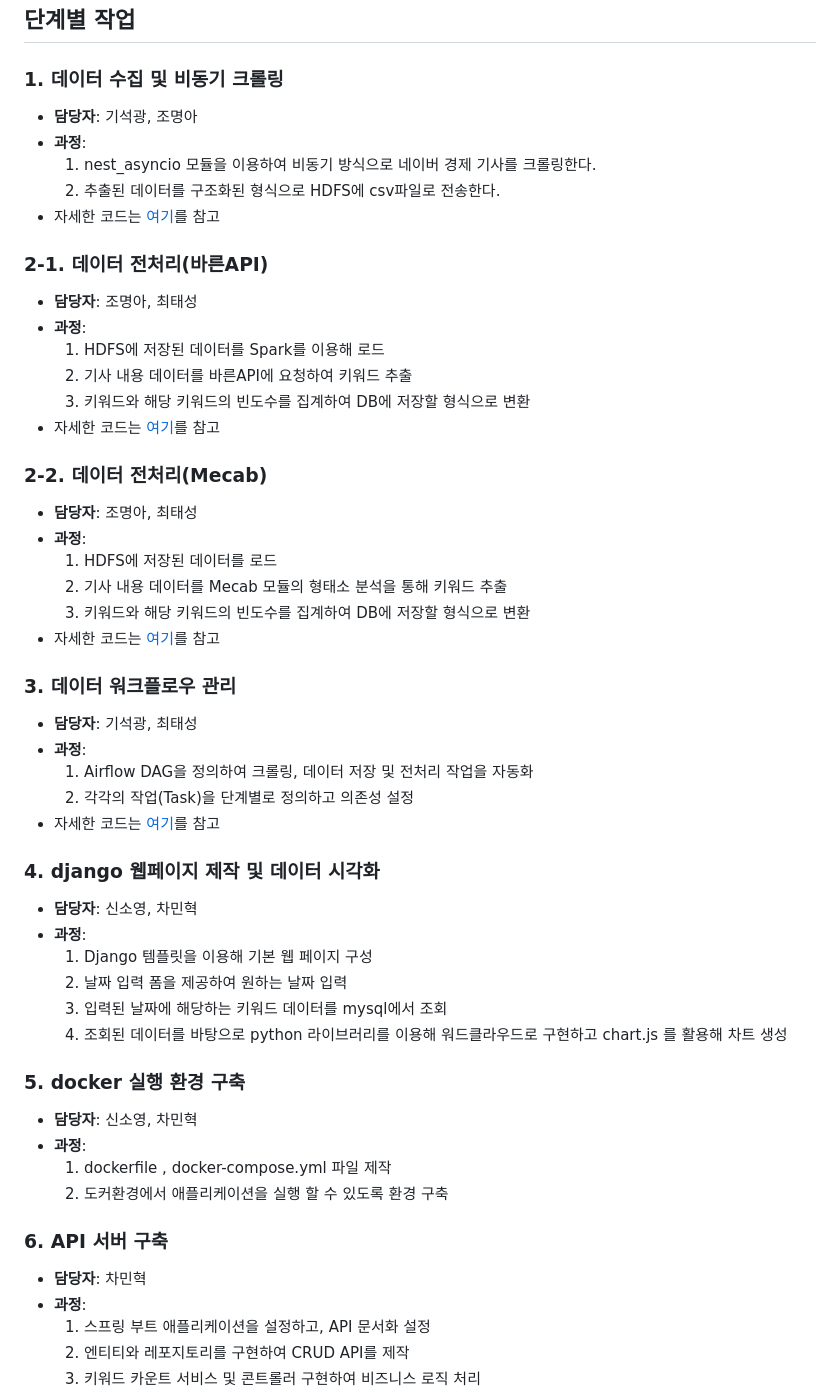
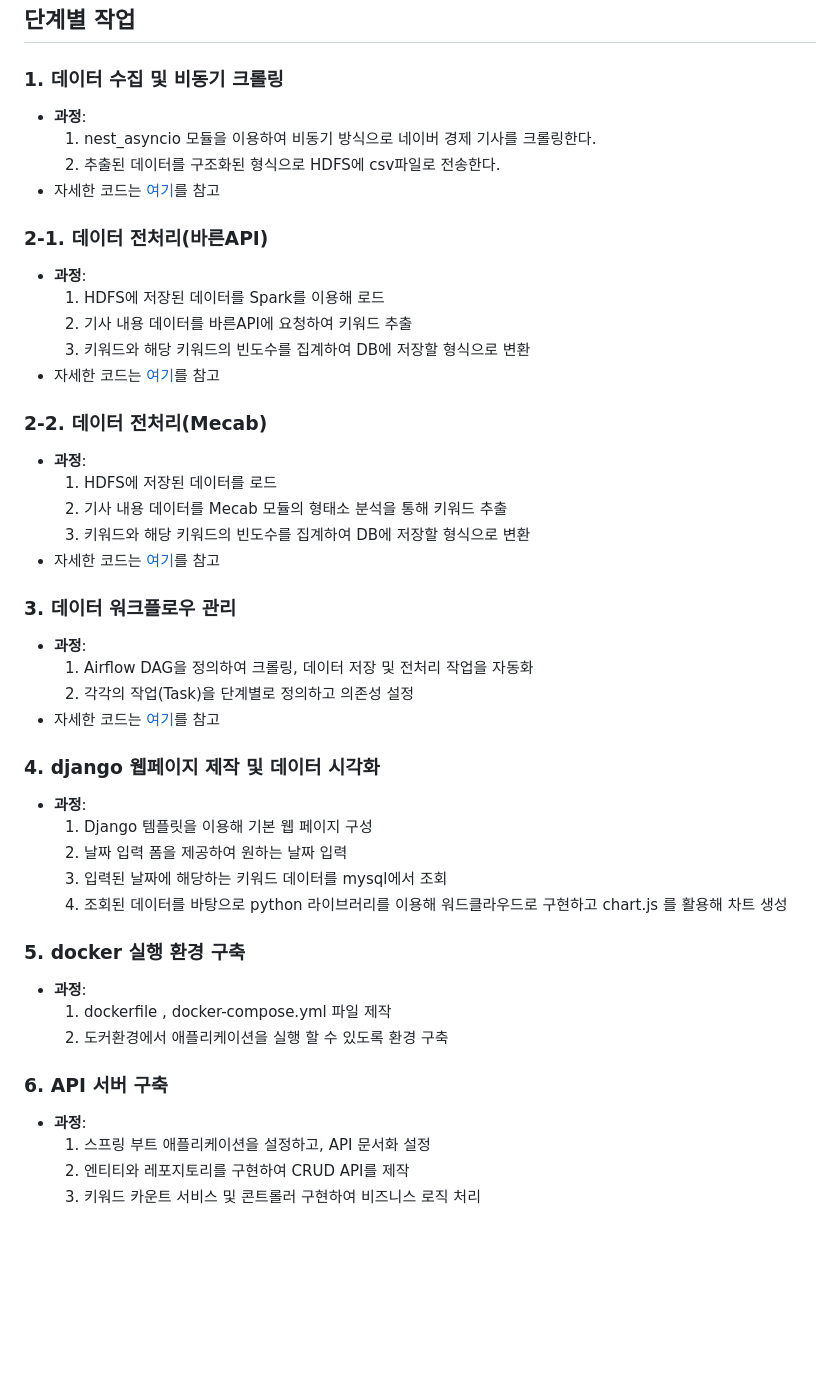
Before and after one commit to pladata-encore/DE31-3rd_team1, a Markdown page: README.md, the part around the change. GitHub-like rendering; blank space fills up the shorter version.

```diff
--- a/README.md
+++ b/README.md
@@ -74,14 +74,12 @@ DE31-3rd_team2
 ## 단계별 작업
 
 ### 1. 데이터 수집 및 비동기 크롤링
-- **담당자**: 기석광, 조명아
 - **과정**:
   1. nest_asyncio 모듈을 이용하여 비동기 방식으로 네이버 경제 기사를 크롤링한다.
   2. 추출된 데이터를 구조화된 형식으로 HDFS에 csv파일로 전송한다.
 - 자세한 코드는 [여기](https://github.com/pladata-encore/DE31-3rd_team2/blob/seokkwang/modules/news_crawling.py)를 참고
 
 ### 2-1. 데이터 전처리(바른API)
-- **담당자**: 조명아, 최태성
 - **과정**:
 	1. HDFS에 저장된 데이터를 Spark를 이용해 로드
   2. 기사 내용 데이터를 바른API에 요청하여 키워드 추출
@@ -89,7 +87,6 @@ DE31-3rd_team2
 - 자세한 코드는 [여기](https://github.com/pladata-encore/DE31-3rd_team2/blob/develop/airflow/modules/keyword_ext.py)를 참고
 
 ### 2-2. 데이터 전처리(Mecab)
-- **담당자**: 조명아, 최태성
 - **과정**:
 	1. HDFS에 저장된 데이터를 로드
   2. 기사 내용 데이터를 Mecab 모듈의 형태소 분석을 통해 키워드 추출
@@ -97,7 +94,6 @@ DE31-3rd_team2
 - 자세한 코드는 [여기](https://github.com/pladata-encore/DE31-3rd_team2/blob/develop/airflow/modules/keyword_ext_mecab.py)를 참고
 
 ### 3. 데이터 워크플로우 관리
-- **담당자**: 기석광, 최태성
 - **과정**:
   1. Airflow DAG을 정의하여 크롤링, 데이터 저장 및 전처리 작업을 자동화
   2. 각각의 작업(Task)을 단계별로 정의하고 의존성 설정
@@ -105,7 +101,6 @@ DE31-3rd_team2
 
 
 ### 4. django 웹페이지 제작 및 데이터 시각화
-- **담당자**: 신소영, 차민혁
 - **과정**:
   1. Django 템플릿을 이용해 기본 웹 페이지 구성
   2. 날짜 입력 폼을 제공하여 원하는 날짜 입력
@@ -113,14 +108,12 @@ DE31-3rd_team2
   4. 조회된 데이터를 바탕으로 python 라이브러리를 이용해 워드클라우드로 구현하고 chart.js 를 활용해 차트 생성
 
 ### 5. docker 실행 환경 구축
-- **담당자**: 신소영, 차민혁
 - **과정**:
   1. dockerfile , docker-compose.yml 파일 제작
   2. 도커환경에서 애플리케이션을 실행 할 수 있도록 환경 구축
 
 
 ### 6. API 서버 구축
-- **담당자**: 차민혁
 - **과정**:
   1. 스프링 부트 애플리케이션을 설정하고,  API 문서화 설정
   2. 엔티티와 레포지토리를 구현하여 CRUD API를 제작
```
